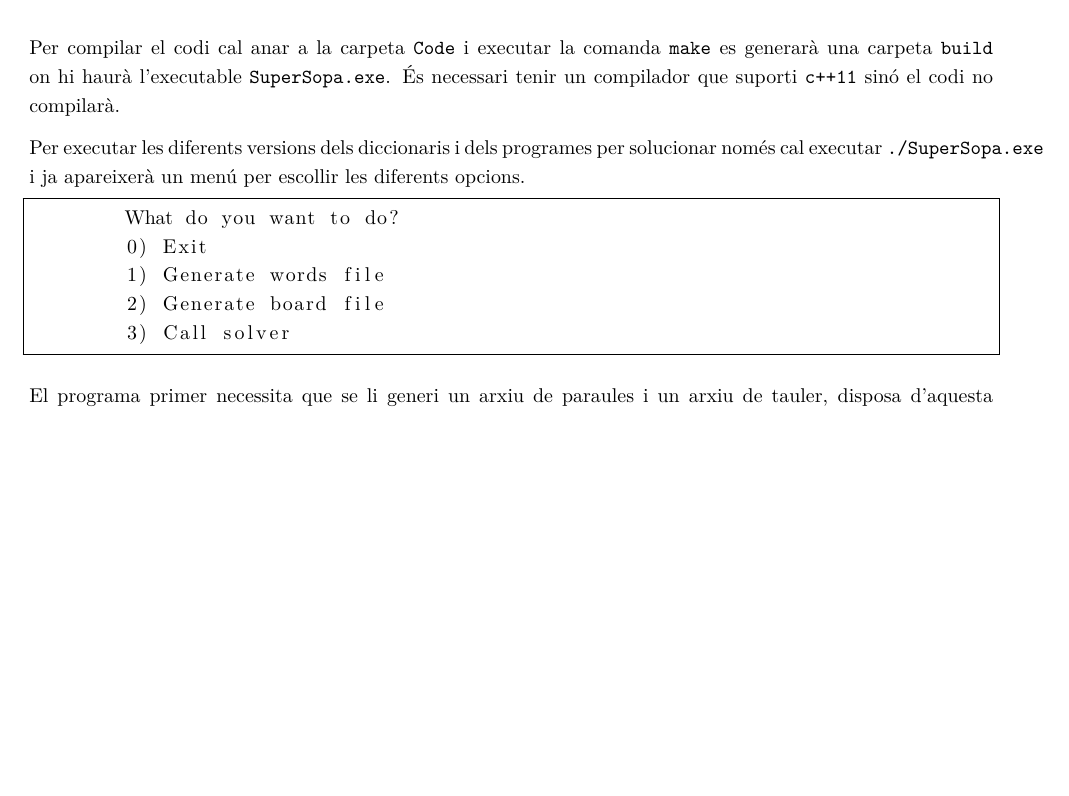
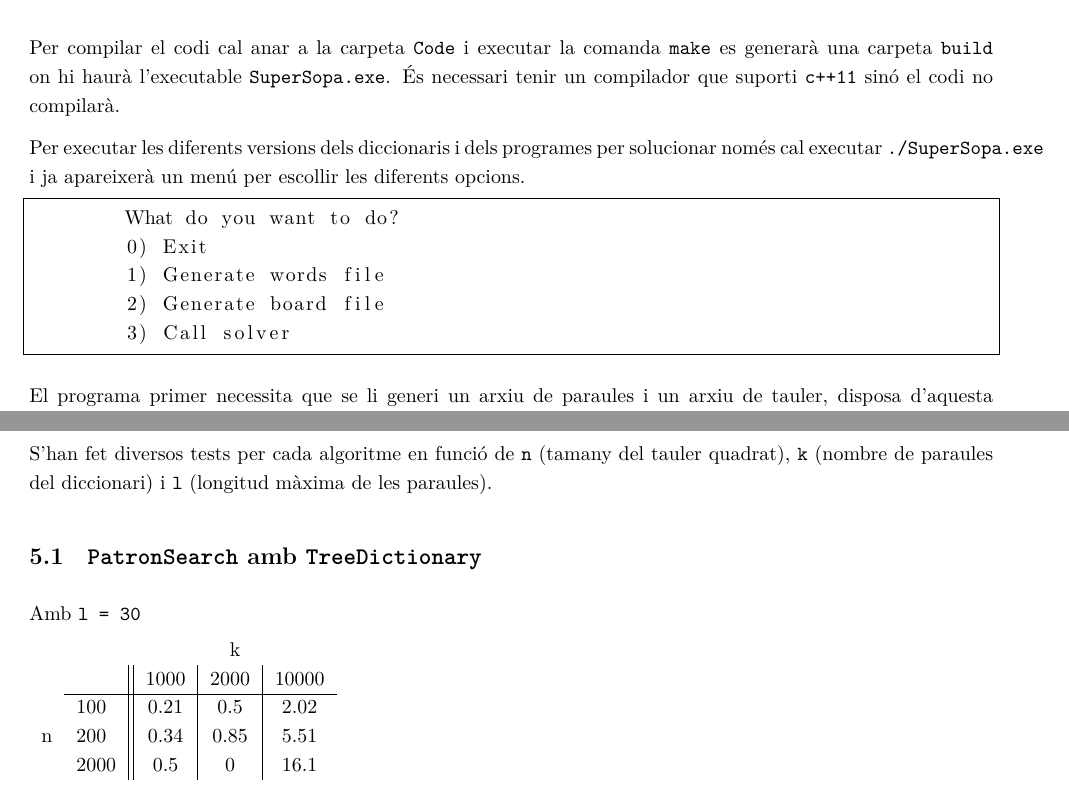
Before and after one commit to jmigual/FIB-A-Treball, a LaTeX document (Documentation/Entrega.tex): part of page 3 of 3 before the commit and two parts of pages 3 and 4 of 4 after it, the two joined at a grey line, cut so that both start at the same text, the shorter picture padded with empty space. Compiled offline with XeLaTeX.

Commit message:
Added tables and fixed silly bug

```diff
--- a/Documentation/Entrega.tex
+++ b/Documentation/Entrega.tex
@@ -143,4 +143,22 @@ Per executar les diferents versions dels diccionaris i dels programes per soluci
 
 El programa primer necessita que se li generi un arxiu de paraules i un arxiu de tauler, disposa d'aquesta funcionalitat. Per generar aquests arxius escollir les opcions \verb|1| i \verb|2|.
 
+\section{Tests}
+
+S'han fet diversos tests per cada algoritme en funció de \verb|n| (tamany del tauler quadrat), \verb|k| (nombre de paraules del diccionari) i \verb|l| (longitud màxima de les paraules).
+
+\subsection{\texttt{PatronSearch} amb \texttt{TreeDictionary}}
+
+Amb \verb|l = 30|
+
+\begin{tabular}{cl||c|c|c}
+	\multicolumn{2}{c}{ } & \multicolumn{3}{c}{k} \\
+	 & & 1000 & 2000 & 10000 \\
+	\cline{2-5}
+	\multirow{3}{*}{n}
+	& 100 & 0.21 & 0.5 & 2.02 \\
+	& 200 & 0.34 & 0.85 & 5.51 \\
+	& 2000 & 0.5 & 0 & 16.1 \\
+\end{tabular}
+
 \end{document}
```
Also changed, not shown: Code/dictionaries/treedictionary.cpp (+4 -5 lines), Code/dictionaries/treedictionary.h (+1 -0 lines), 10 other files.
